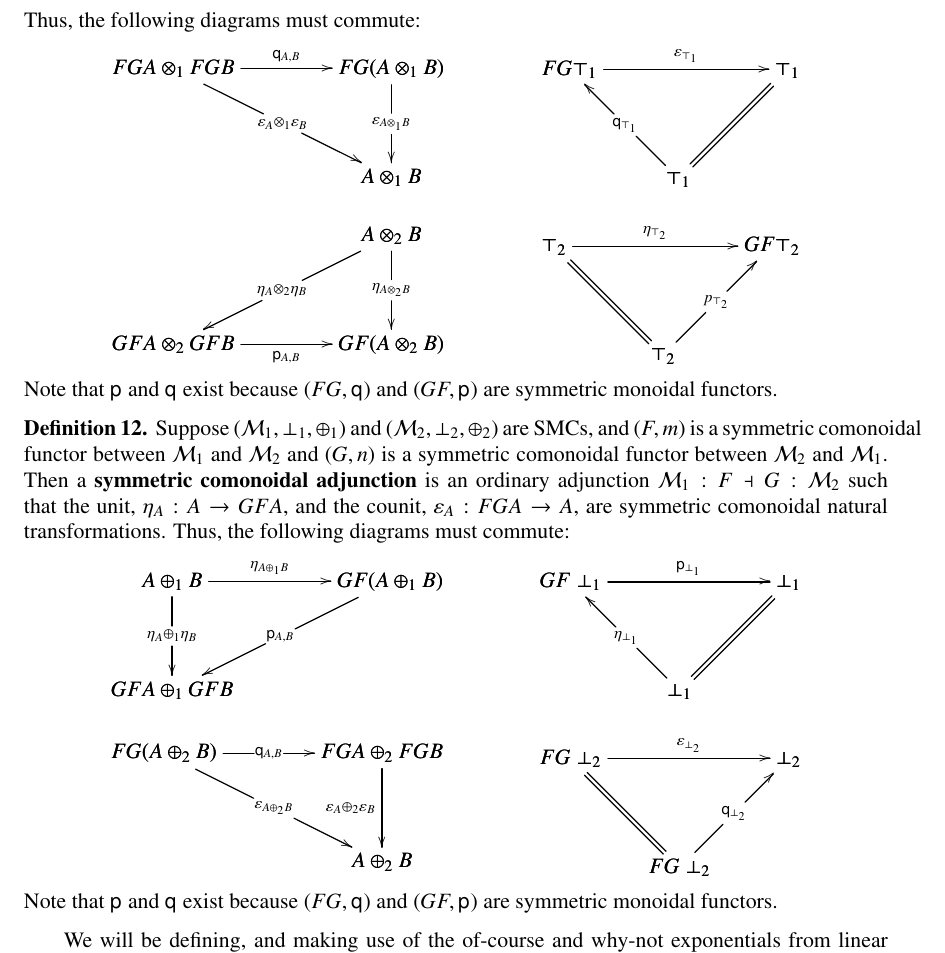
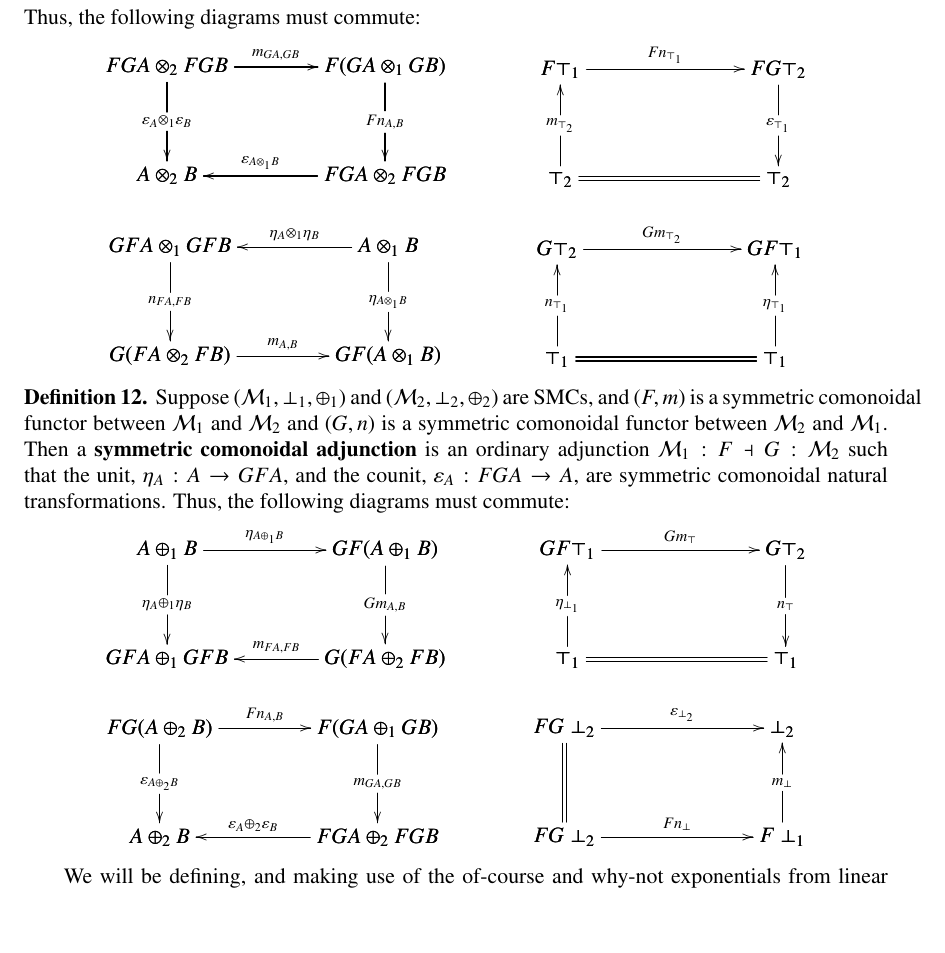
Before and after one commit to heades/matter-meets-antimatter, a LaTeX document (main.tex): part of page 7 of 31, cut so that both start at the same text, the shorter picture padded with empty space. Compiled offline with pdfLaTeX; a LaTeX package or settings file that is missing is left out.

Commit message:
Expanded p and q in the definitions of sym. (co)monoidal adjunctions.

```diff
--- a/main.tex
+++ b/main.tex
@@ -648,45 +648,70 @@ natural transformations, and adjunctions.
   diagrams must commute:
   \begin{mathpar}
     \bfig
-    \qtriangle|amm|<1000,500>[
-      FGA \otimes_1 FGB`
-      FG(A \otimes_1 B)`
-      A \otimes_1 B;
-      \q{A,B}`
+    \square|amma|/->`->`->`<-/<1000,500>[
+      FGA \otimes_2 FGB`
+      F(GA \otimes_1 GB)`
+      A \otimes_2 B`
+      FGA \otimes_2 FGB;
+      m_{GA,GB}`
       \varepsilon_A \otimes_1 \varepsilon_B`
+      Fn_{A,B}`
       \varepsilon_{A \otimes_1 B}]
     \efig
     \and
     \bfig
-    \Vtriangle|amm|/->`<-`=/[
-      FG\top_1`
+    %% \Vtriangle|amm|/->`<-`=/[
+    %%   FG\top_1`
+    %%   \top_1`
+    %%   \top_1;
+    %%   \varepsilon_{\top_1}`
+    %%   \q{\top_1}`]
+    \square|amma|/->`<-`->`=/<1000,500>[
+      F\top_1`
+      FG\top_2`
+      \top_2`
+      \top_2;
+      Fn_{\top_1}`
+      m_{\top_2}`
+      \varepsilon_{\top_1}`]
+    \efig
+    \and
+    \bfig
+    %% \dtriangle|mmb|<1000,500>[
+    %%   A \otimes_2 B`
+    %%   GFA \otimes_2 GFB`
+    %%   GF(A \otimes_2 B);
+    %%   \eta_A \otimes_2 \eta_B`
+    %%   \eta_{A \otimes_2 B}`
+    %%   \p{A,B}]
+    \square|amma|/<-`->`->`->/<1000,500>[
+      GFA \otimes_1 GFB`
+      A \otimes_1 B`
+      G(FA \otimes_2 FB)`
+      GF(A \otimes_1 B);
+      \eta_A \otimes_1 \eta_B`
+      n_{FA,FB}`
+      \eta_{A \otimes_1 B}`
+      m_{A,B}]
+    \efig
+    \and
+    \bfig
+    %% \Vtriangle|amm|/->`=`<-/[
+    %%   \top_1`
+    %%   GF\top_1`
+    %%   \top_1;
+    %%   \eta_{\top_1}``
+    %%   p_{\top_1}]
+    \square|amma|/->`<-`<-`=/<1000,500>[
+      G\top_2`
+      GF\top_1`
       \top_1`
       \top_1;
-      \varepsilon_{\top_1}`
-      \q{\top_1}`]
-    \efig
-    \and
-    \bfig
-    \dtriangle|mmb|<1000,500>[
-      A \otimes_2 B`
-      GFA \otimes_2 GFB`
-      GF(A \otimes_2 B);
-      \eta_A \otimes_2 \eta_B`
-      \eta_{A \otimes_2 B}`
-      \p{A,B}]
-    \efig
-    \and
-    \bfig
-    \Vtriangle|amm|/->`=`<-/[
-      \top_2`
-      GF\top_2`
-      \top_2;
-      \eta_{\top_2}``
-      p_{\top_2}]
+      Gm_{\top_2}`
+      n_{\top_1}`
+      \eta_{\top_1}`]
     \efig
   \end{mathpar}
-  Note that $\p{}$ and $\q{}$ exist because $(FG,\q{})$ and
-  $(GF,\p{})$ are symmetric monoidal functors.
 \end{definition}
 \begin{definition}
   \label{def:coSMCADJ}
@@ -701,45 +726,77 @@ natural transformations, and adjunctions.
   diagrams must commute:
   \begin{mathpar}
     \bfig
-    \ptriangle|amm|<1000,500>[
+    %% \ptriangle|amm|<1000,500>[
+    %%   A \oplus_1 B`
+    %%   GF(A \oplus_1 B)`
+    %%   GFA \oplus_1 GFB;
+    %%   \eta_{A \oplus_1 B}`
+    %%   \eta_A \oplus_1 \eta_B`
+    %%   \p{A,B}]
+    \square|amma|/->`->`->`<-/<1000,500>[
       A \oplus_1 B`
       GF(A \oplus_1 B)`
-      GFA \oplus_1 GFB;
+      GFA \oplus_1 GFB`
+      G(FA \oplus_2 FB);
       \eta_{A \oplus_1 B}`
       \eta_A \oplus_1 \eta_B`
-      \p{A,B}]
-    \efig
-    \and
-    \bfig
-    \Vtriangle|amm|/->`<-`=/[
-      GF\perp_1`
-      \perp_1`
-      \perp_1;
-      \p{\perp_1}`
-      \eta_{\perp_1}`]
-    \efig
-    \and
-    \bfig
-    \qtriangle|mmb|<1000,500>[
+      Gm_{A,B}`
+      m_{FA,FB}]
+    \efig
+    \and
+    \bfig
+    %% \Vtriangle|amm|/->`<-`=/[
+    %%   GF\perp_1`
+    %%   \perp_1`
+    %%   \perp_1;
+    %%   \p{\perp_1}`
+    %%   \eta_{\perp_1}`]
+    \square|amma|/->`<-`->`=/<1000,500>[
+      GF \top_1`
+      G \top_2`
+      \top_1`
+      \top_1;
+      Gm_{\top}`
+      \eta_{\perp_1}`
+      n_{\top}`]
+    \efig
+    \and
+    \bfig
+    %% \qtriangle|mmb|<1000,500>[
+    %%   FG(A \oplus_2 B)`
+    %%   FGA \oplus_2 FGB`
+    %%   A \oplus_2 B;
+    %%   \q{A,B}`
+    %%   \varepsilon_{A \oplus_2 B}`
+    %%   \varepsilon_A \oplus_2 \varepsilon_B]
+    \square|amma|/->`->`->`<-/<1000,500>[
       FG(A \oplus_2 B)`
-      FGA \oplus_2 FGB`
-      A \oplus_2 B;
-      \q{A,B}`
+      F(GA \oplus_1 GB)`
+      A \oplus_2 B`
+      FGA \oplus_2 FGB;
+      Fn_{A,B}`
       \varepsilon_{A \oplus_2 B}`
+      m_{GA,GB}`
       \varepsilon_A \oplus_2 \varepsilon_B]
     \efig
     \and
     \bfig
-    \Vtriangle|amm|/->`=`<-/[
+    %% \Vtriangle|amm|/->`=`<-/[
+    %%   FG\perp_2`
+    %%   \perp_2`
+    %%   FG\perp_2;
+    %%   \varepsilon_{\perp_2}``
+    %%   \q{\perp_2}]
+    \square|amma|/->`=`<-`->/<1000,500>[
       FG\perp_2`
       \perp_2`
-      FG\perp_2;
+      FG\perp_2`
+      F\perp_1;
       \varepsilon_{\perp_2}``
-      \q{\perp_2}]
+      m_{\perp}`
+      Fn_{\perp}]
     \efig
   \end{mathpar}
-  Note that $\p{}$ and $\q{}$ exist because $(FG,\q{})$ and
-  $(GF,\p{})$ are symmetric monoidal functors.
 \end{definition}
 We will be defining, and making use of the of-course and why-not
 exponentials from linear logic, but these correspond to a symmetric
```
Also changed, not shown: appendix.tex (line endings or trailing spaces), main.pdf.
